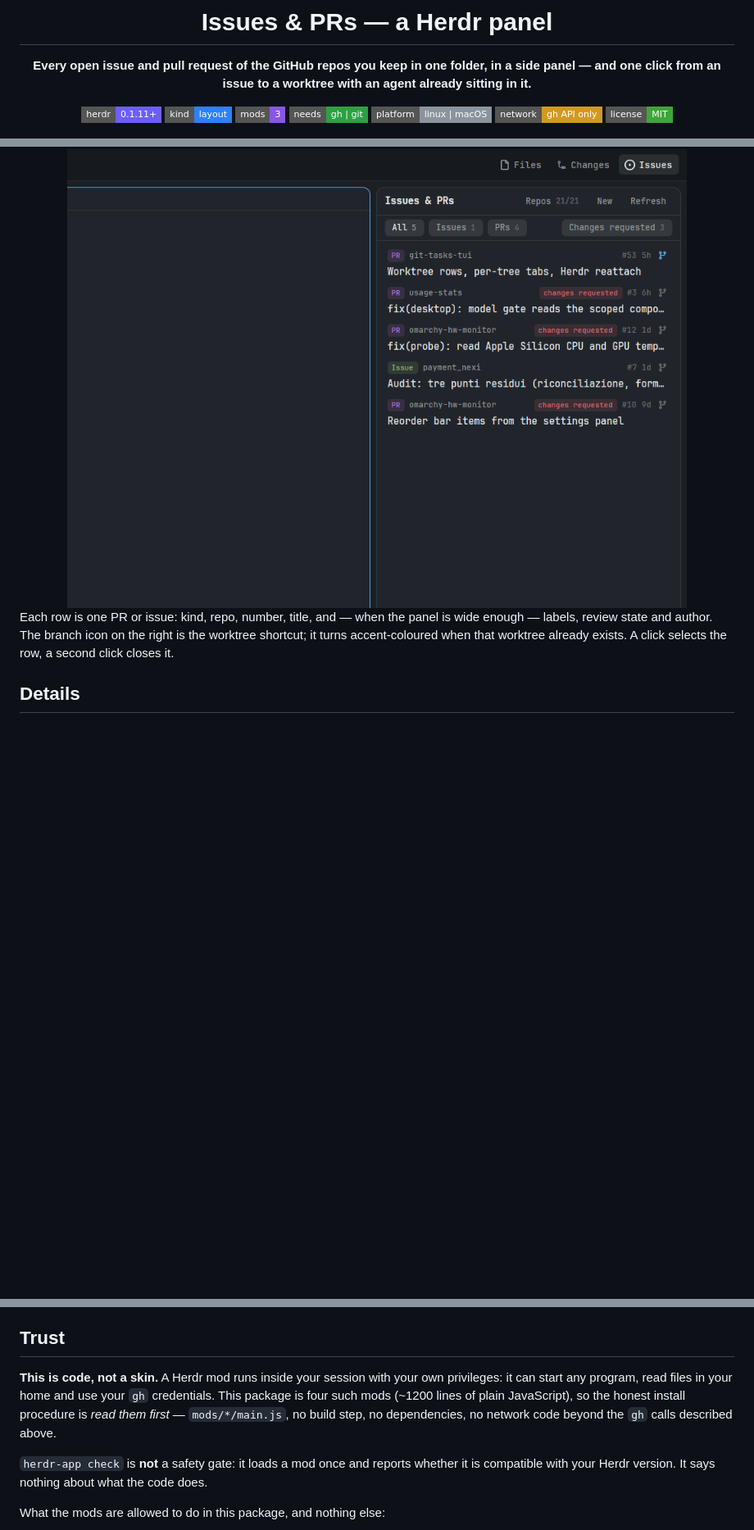
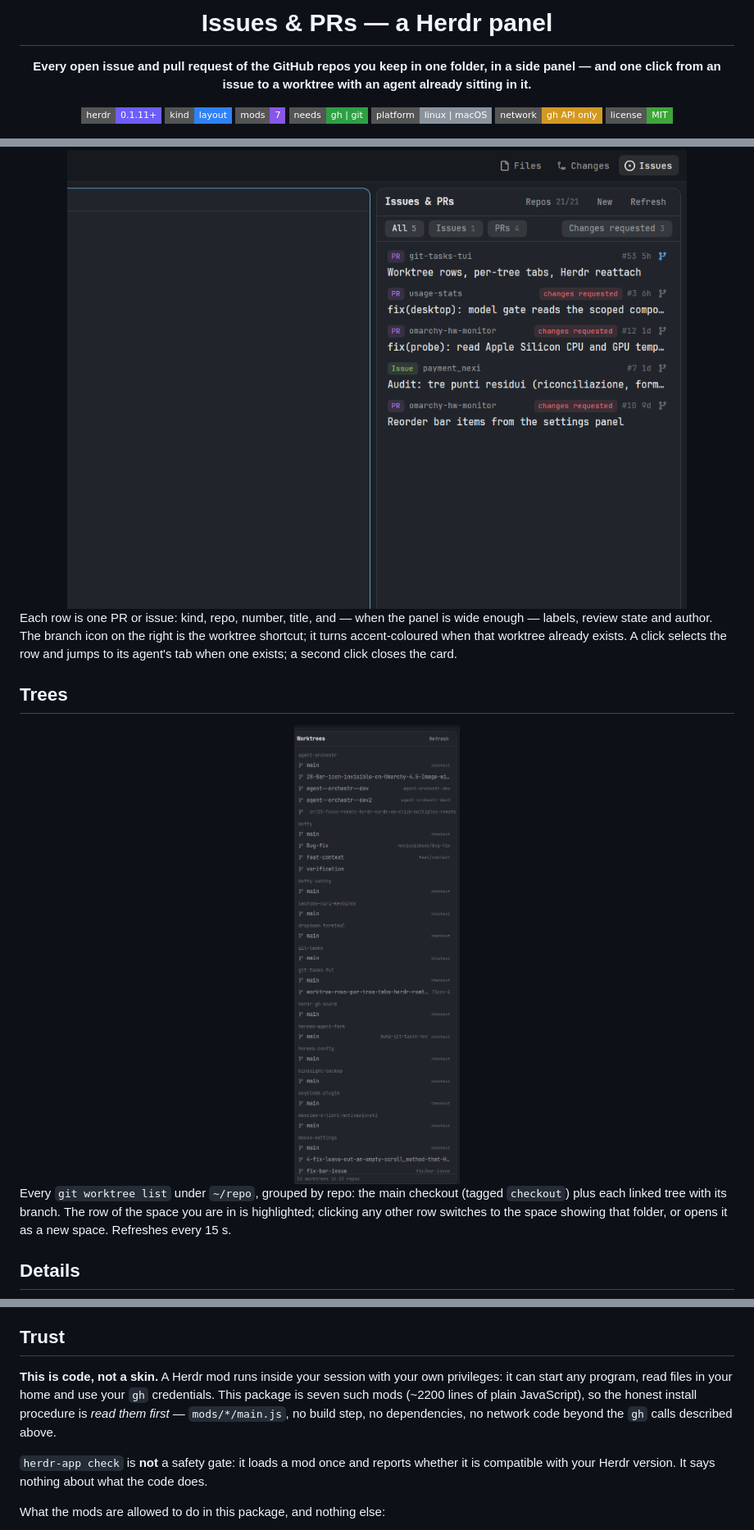
Before and after one commit to meviusisback/herdr-gh-board, a Markdown page: README.md, 3 parts joined by grey strips. Shown at 82% size. Rendered like a GitHub page; pictures changed too: docs/trees.png (added); badges without logos; blank space fills up the shorter version.

```diff
--- a/README.md
+++ b/README.md
@@ -6,7 +6,7 @@
 
 [![Herdr](https://img.shields.io/badge/herdr-0.1.11%2B-6d5efc?style=flat-square)](https://herdr.dev)
 [![kind](https://img.shields.io/badge/kind-layout-2f81f7?style=flat-square)](#install)
-[![mods](https://img.shields.io/badge/mods-3-8957e5?style=flat-square)](#what-is-in-the-box)
+[![mods](https://img.shields.io/badge/mods-7-8957e5?style=flat-square)](#what-is-in-the-box)
 [![needs](https://img.shields.io/badge/needs-gh%20%7C%20git-2ea043?style=flat-square)](#requirements)
 [![platform](https://img.shields.io/badge/platform-linux%20%7C%20macOS-8b949e?style=flat-square)](#requirements)
 [![network](https://img.shields.io/badge/network-gh%20API%20only-d29922?style=flat-square)](#what-it-talks-to)
@@ -32,7 +35,13 @@
 
 <img src="docs/panel.png" alt="The Issues & PRs panel" width="100%">
 
-Each row is one PR or issue: kind, repo, number, title, and — when the panel is wide enough — labels, review state and author. The branch icon on the right is the worktree shortcut; it turns accent-coloured when that worktree already exists. A click selects the row, a second click closes it.
+Each row is one PR or issue: kind, repo, number, title, and — when the panel is wide enough — labels, review state and author. The branch icon on the right is the worktree shortcut; it turns accent-coloured when that worktree already exists. A click selects the row and jumps to its agent's tab when one exists; a second click closes the card.
+
+## Trees
+
+<img src="docs/trees.png" alt="The Worktrees panel" width="100%">
+
+Every `git worktree list` under `~/repo`, grouped by repo: the main checkout (tagged `checkout`) plus each linked tree with its branch. The row of the space you are in is highlighted; clicking any other row switches to the space showing that folder, or opens it as a new space. Refreshes every 15 s.
 
 ## Details
 
@@ -65,7 +74,7 @@ Only the picked repos are queried. `Rescan` re-reads the folder, `Folder…` ope
 
 ## Trust
 
-**This is code, not a skin.** A Herdr mod runs inside your session with your own privileges: it can start any program, read files in your home and use your `gh` credentials. This package is four such mods (~1200 lines of plain JavaScript), so the honest install procedure is *read them first* — `mods/*/main.js`, no build step, no dependencies, no network code beyond the `gh` calls described above.
+**This is code, not a skin.** A Herdr mod runs inside your session with your own privileges: it can start any program, read files in your home and use your `gh` credentials. This package is seven such mods (~2200 lines of plain JavaScript), so the honest install procedure is *read them first* — `mods/*/main.js`, no build step, no dependencies, no network code beyond the `gh` calls described above.
 
 `herdr-app check` is **not** a safety gate: it loads a mod once and reports whether it is compatible with your Herdr version. It says nothing about what the code does.
 
```
Also changed, not shown: other parts of README.md (+20 -11 lines), RECIPE.md (+32 -16 lines), 10 other files.
